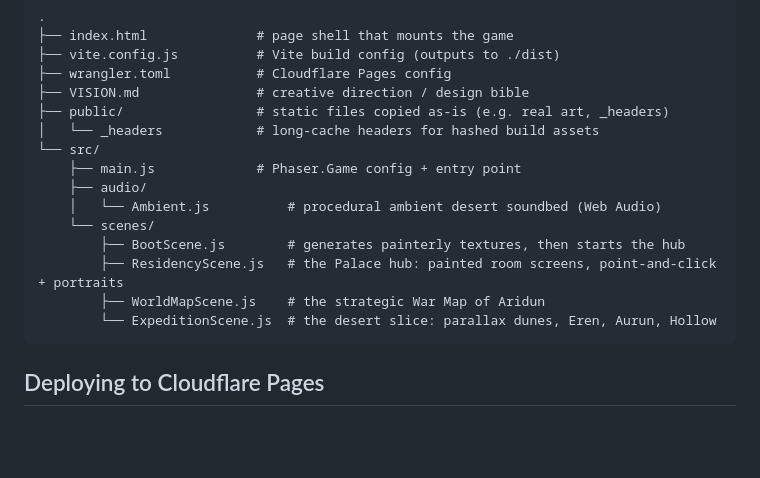
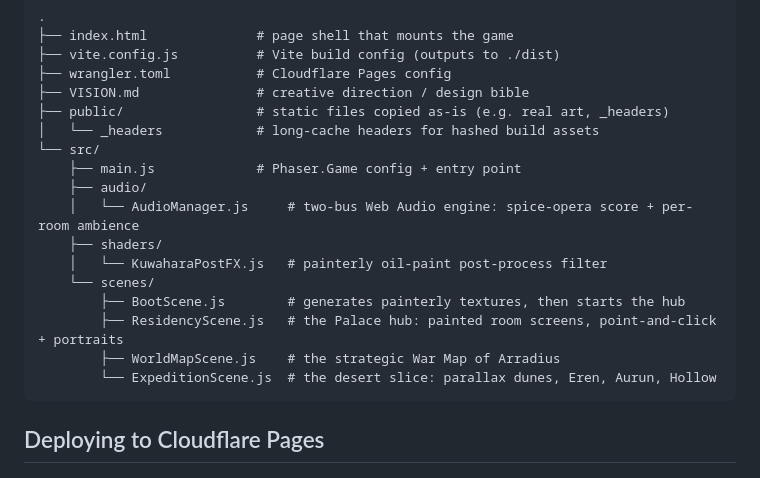
Before and after one commit to HiberniaStudios/Arradius, a Markdown page: README.md, the part around the change. Rendered like a GitHub page; blank space fills up the shorter version.

Commit message:
Update README structure for the new audio engine
https://claude.ai/code/session_01DZTkEffvB3QhL4F6Xh4gdk

````diff
--- a/README.md
+++ b/README.md
@@ -36,11 +36,13 @@ Tap once to start the music; **♪** (top-right) toggles it.
 └── src/
     ├── main.js             # Phaser.Game config + entry point
     ├── audio/
-    │   └── Ambient.js          # procedural ambient desert soundbed (Web Audio)
+    │   └── AudioManager.js     # two-bus Web Audio engine: spice-opera score + per-room ambience
+    ├── shaders/
+    │   └── KuwaharaPostFX.js   # painterly oil-paint post-process filter
     └── scenes/
         ├── BootScene.js        # generates painterly textures, then starts the hub
         ├── ResidencyScene.js   # the Palace hub: painted room screens, point-and-click + portraits
-        ├── WorldMapScene.js    # the strategic War Map of Aridun
+        ├── WorldMapScene.js    # the strategic War Map of Arradius
         └── ExpeditionScene.js  # the desert slice: parallax dunes, Eren, Aurun, Hollow
 ```
 
````
